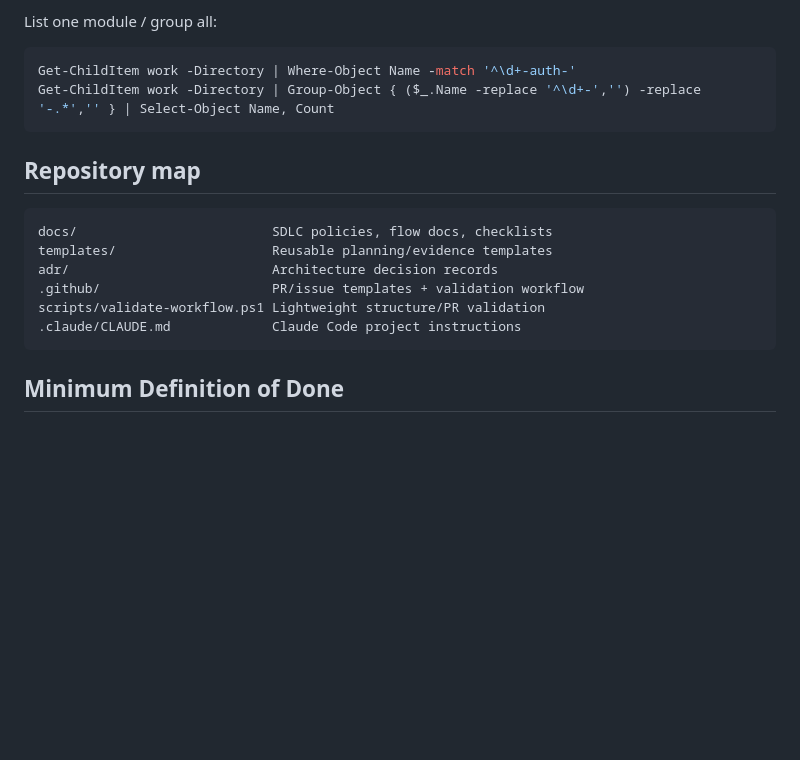
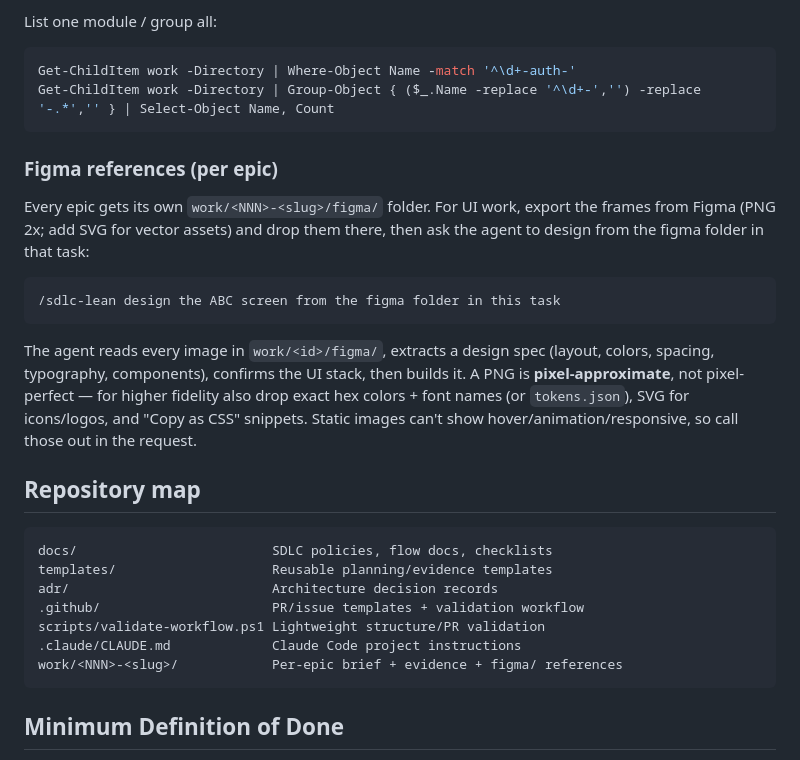
Before and after one commit to phuongpyke97/sdlc-lean, a Markdown page: README.md, the part around the change. Drawn GitHub-style; blank space fills up the shorter version.

Commit message:
docs: document per-epic figma/ folder in README
Co-Authored-By: Claude Opus 4.8 <noreply@anthropic.com>

````diff
--- a/README.md
+++ b/README.md
@@ -77,6 +77,23 @@ Get-ChildItem work -Directory | Where-Object Name -match '^\d+-auth-'
 Get-ChildItem work -Directory | Group-Object { ($_.Name -replace '^\d+-','') -replace '-.*','' } | Select-Object Name, Count
 ```
 
+### Figma references (per epic)
+
+Every epic gets its own `work/<NNN>-<slug>/figma/` folder. For UI work, export the
+frames from Figma (PNG 2x; add SVG for vector assets) and drop them there, then ask
+the agent to design from the figma folder in that task:
+
+```text
+/sdlc-lean design the ABC screen from the figma folder in this task
+```
+
+The agent reads every image in `work/<id>/figma/`, extracts a design spec (layout,
+colors, spacing, typography, components), confirms the UI stack, then builds it.
+A PNG is **pixel-approximate**, not pixel-perfect — for higher fidelity also drop
+exact hex colors + font names (or `tokens.json`), SVG for icons/logos, and
+"Copy as CSS" snippets. Static images can't show hover/animation/responsive, so
+call those out in the request.
+
 ## Repository map
 
 ```text
@@ -86,6 +103,7 @@ adr/                          Architecture decision records
 .github/                      PR/issue templates + validation workflow
 scripts/validate-workflow.ps1 Lightweight structure/PR validation
 .claude/CLAUDE.md             Claude Code project instructions
+work/<NNN>-<slug>/            Per-epic brief + evidence + figma/ references
 ```
 
 ## Minimum Definition of Done
````
